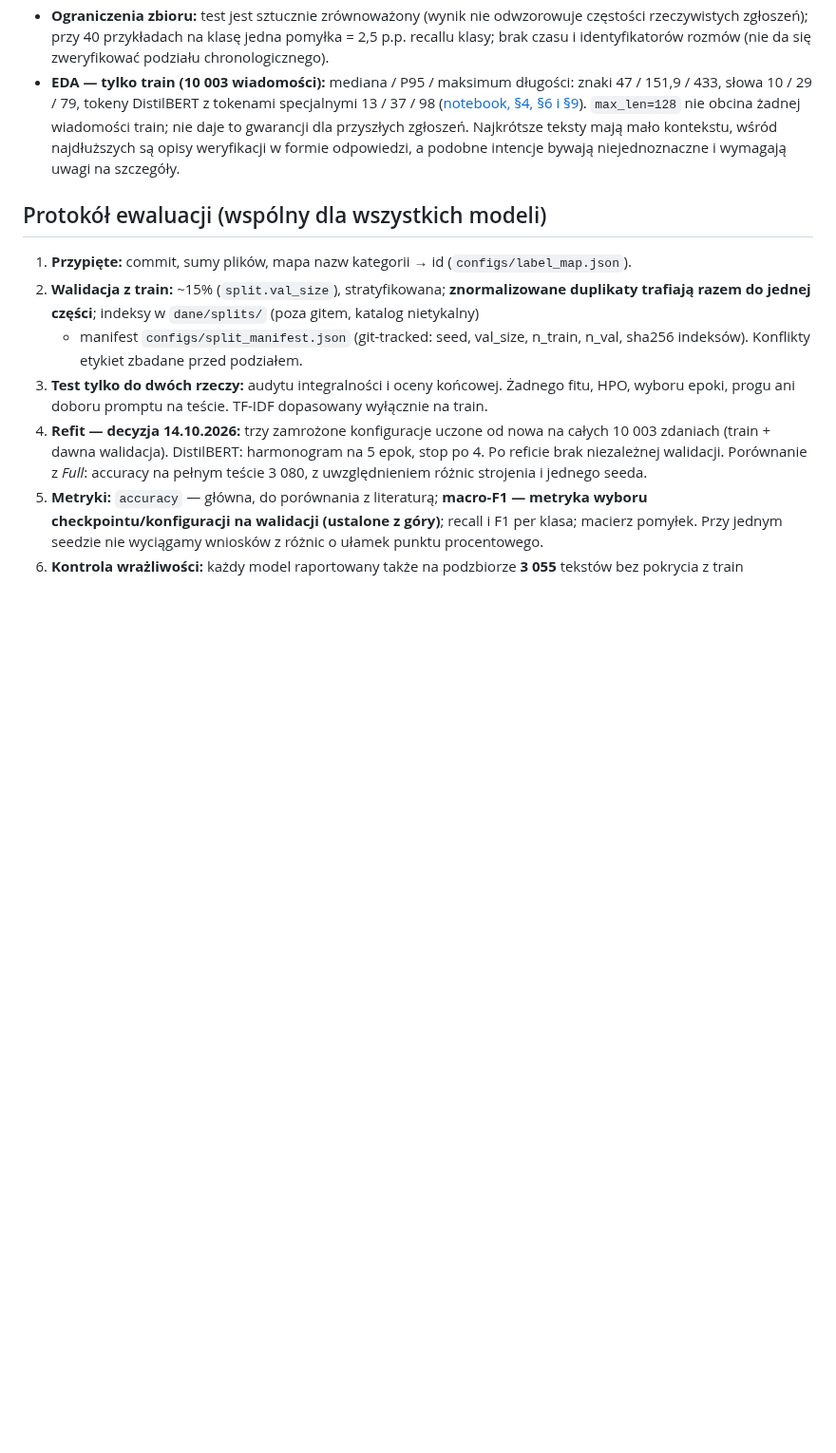
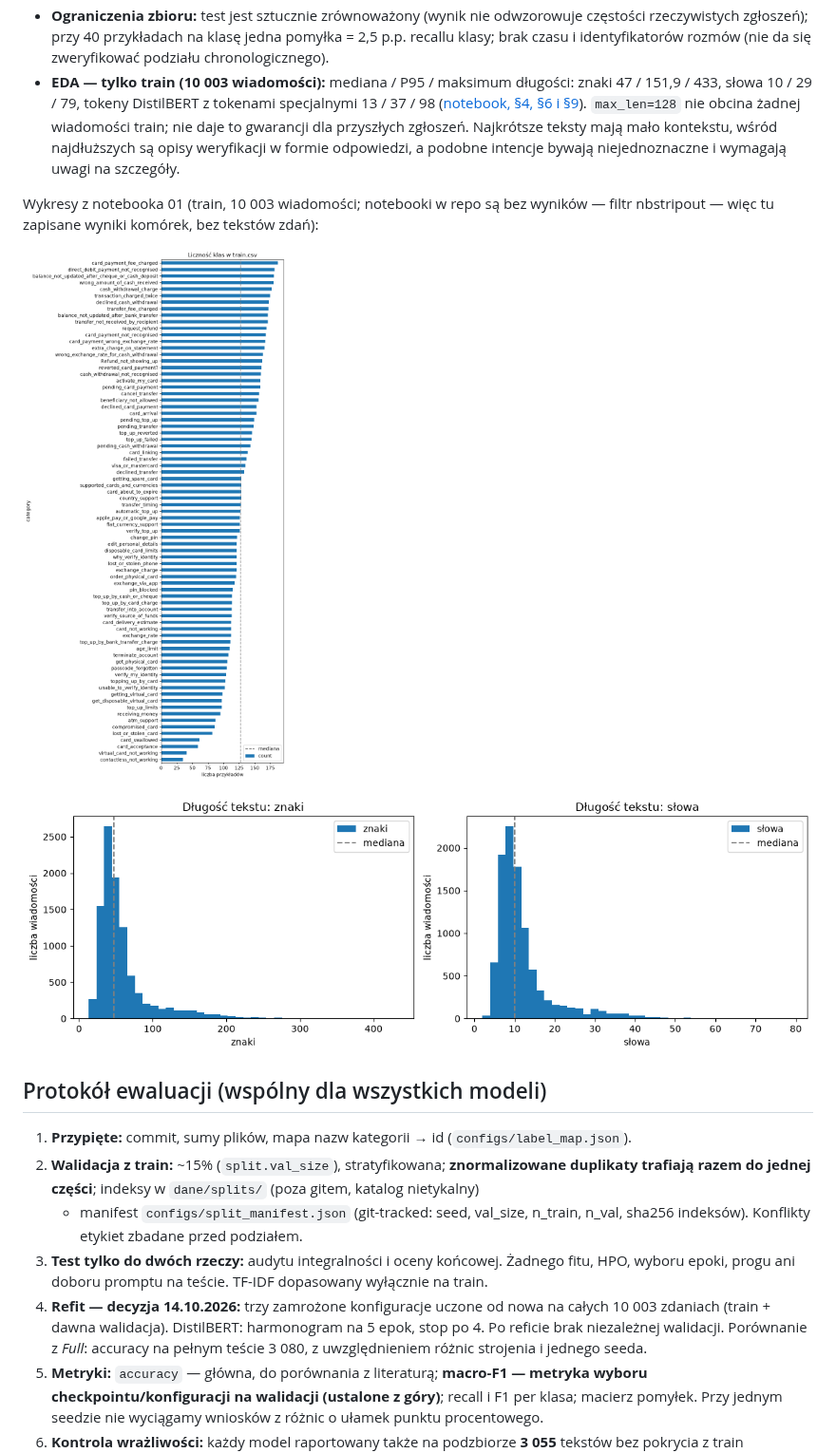
Before and after one commit to MarcinPrDev/banking77-intent-ml, a Markdown page: README.md, the part around one of its changes. Shown at 95% size. Rendered like a GitHub page; pictures changed too: docs/figures/eda-class-counts-train.png (added), docs/figures/eda-text-lengths-train.png (added); blank space fills up the shorter version.

```diff
--- a/README.md
+++ b/README.md
@@ -90,6 +90,13 @@ testu i podzbiory 3 055 / 385 — `data/audit.py` (CLI `scripts/make_test_subset
   `max_len=128` nie obcina żadnej wiadomości train; nie daje to gwarancji dla przyszłych zgłoszeń.
   Najkrótsze teksty mają mało kontekstu, wśród najdłuższych są opisy weryfikacji w formie
   odpowiedzi, a podobne intencje bywają niejednoznaczne i wymagają uwagi na szczegóły.
+
+Wykresy z notebooka 01 (train, 10 003 wiadomości; notebooki w repo są bez wyników — filtr
+nbstripout — więc tu zapisane wyniki komórek, bez tekstów zdań):
+
+![Liczność 77 klas w train.csv, posortowana, z linią mediany](docs/figures/eda-class-counts-train.png)
+
+![Histogramy długości tekstów w train: znaki i słowa, z medianą](docs/figures/eda-text-lengths-train.png)
 
 ## Protokół ewaluacji (wspólny dla wszystkich modeli)
 
```
Also changed, not shown: other parts of README.md (+5 -0 lines), docs/figures/distilbert-confusion-test.png (added).
